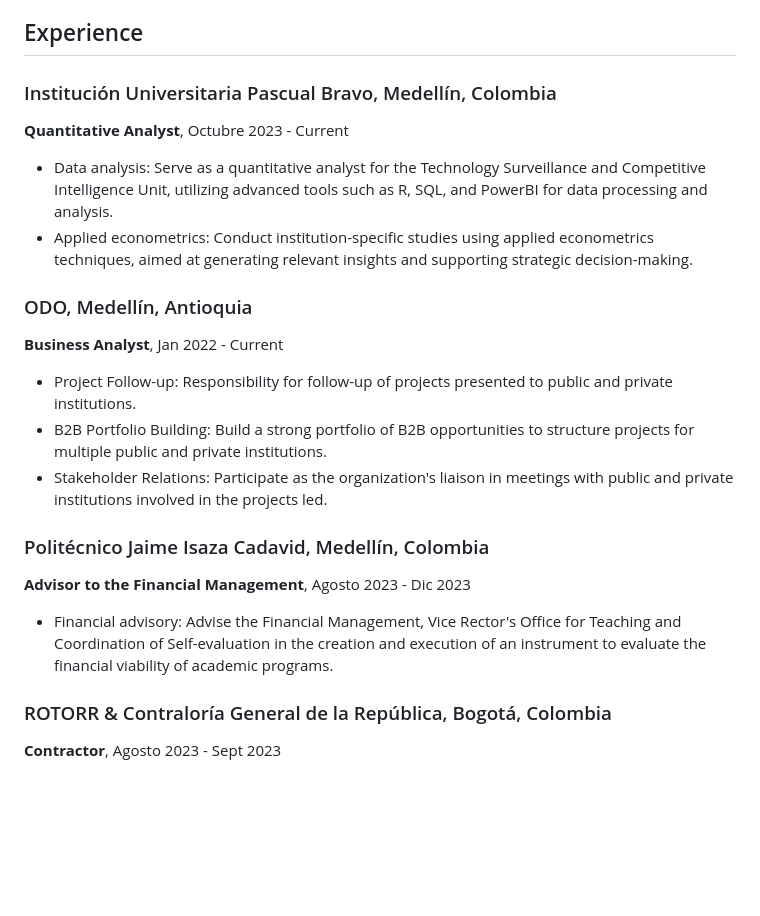
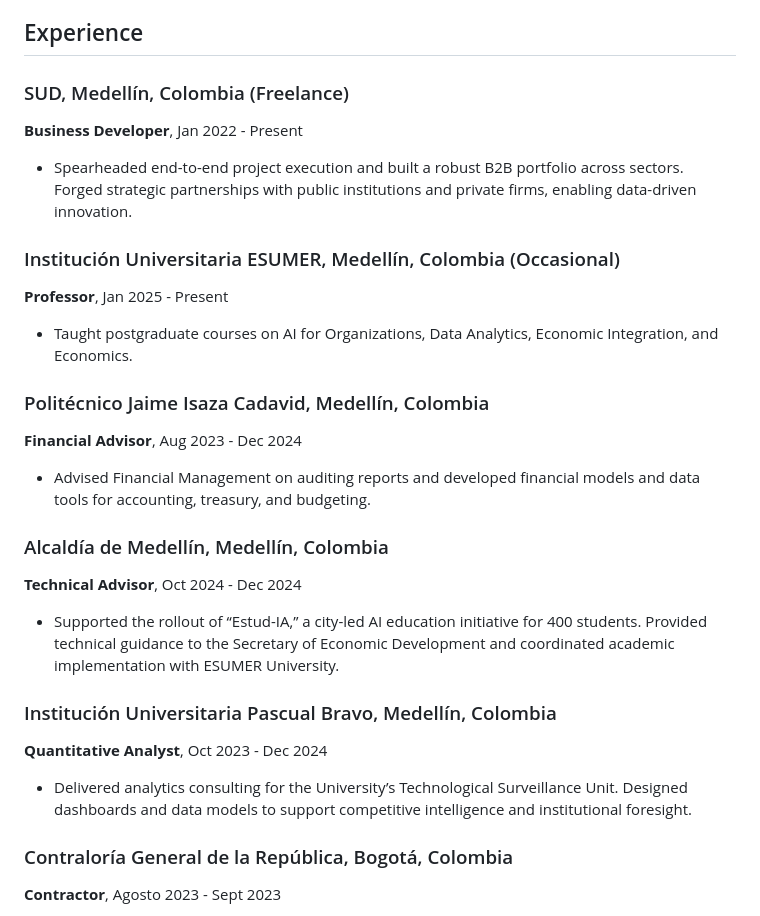
Before and after one commit to Cespial/cespial.github.io, a Markdown page: index.md, the part around the change. Rendered like a GitHub page; blank space fills up the shorter version.

```diff
--- a/index.md
+++ b/index.md
@@ -19,22 +19,27 @@
 - **Tools:** 365, MatLab, PowerBI, Tableau
 
 ## Experience
-### Institución Universitaria Pascual Bravo, Medellín, Colombia
-**Quantitative Analyst**, Octubre 2023 - Current
-- Data analysis: Serve as a quantitative analyst for the Technology Surveillance and Competitive Intelligence Unit, utilizing advanced tools such as R, SQL, and PowerBI for data processing and analysis.
-- Applied econometrics: Conduct institution-specific studies using applied econometrics techniques, aimed at generating relevant insights and supporting strategic decision-making.
+### SUD, Medellín, Colombia (Freelance)
+**Business Developer**, Jan 2022 - Present
+- Spearheaded end-to-end project execution and built a robust B2B portfolio across sectors. Forged strategic partnerships with public institutions and private firms, enabling data-driven innovation.
 
-### ODO, Medellín, Antioquia
-**Business Analyst**, Jan 2022 - Current
-- Project Follow-up: Responsibility for follow-up of projects presented to public and private institutions.
-- B2B Portfolio Building: Build a strong portfolio of B2B opportunities to structure projects for multiple public and private institutions.
-- Stakeholder Relations: Participate as the organization's liaison in meetings with public and private institutions involved in the projects led.
+### Institución Universitaria ESUMER, Medellín, Colombia (Occasional)
+**Professor**, Jan 2025 - Present
+- Taught postgraduate courses on AI for Organizations, Data Analytics, Economic Integration, and Economics.
 
 ### Politécnico Jaime Isaza Cadavid, Medellín, Colombia
-**Advisor to the Financial Management**, Agosto 2023 - Dic 2023
-- Financial advisory: Advise the Financial Management, Vice Rector's Office for Teaching and Coordination of Self-evaluation in the creation and execution of an instrument to evaluate the financial viability of academic programs.
+**Financial Advisor**, Aug 2023 - Dec 2024
+- Advised Financial Management on auditing reports and developed financial models and data tools for accounting, treasury, and budgeting.
 
-### ROTORR & Contraloría General de la República, Bogotá, Colombia
+### Alcaldía de Medellín, Medellín, Colombia
+**Technical Advisor**, Oct 2024 - Dec 2024
+- Supported the rollout of “Estud-IA,” a city-led AI education initiative for 400 students. Provided technical guidance to the Secretary of Economic Development and coordinated academic implementation with ESUMER University.
+
+### Institución Universitaria Pascual Bravo, Medellín, Colombia
+**Quantitative Analyst**, Oct 2023 - Dec 2024
+- Delivered analytics consulting for the University’s Technological Surveillance Unit. Designed dashboards and data models to support competitive intelligence and institutional foresight.
+
+### Contraloría General de la República, Bogotá, Colombia
 **Contractor**, Agosto 2023 - Sept 2023
 - Implementation support: Support the execution of agreements 373 and 379 entered into between [ROTORR/UNAL](https://rotorr.co) and the Office of the Comptroller General of the Republic for the purpose of supporting the technological transformation processes of the Information, Analysis and Immediate Reaction Directorate (DIARI).
 
```
